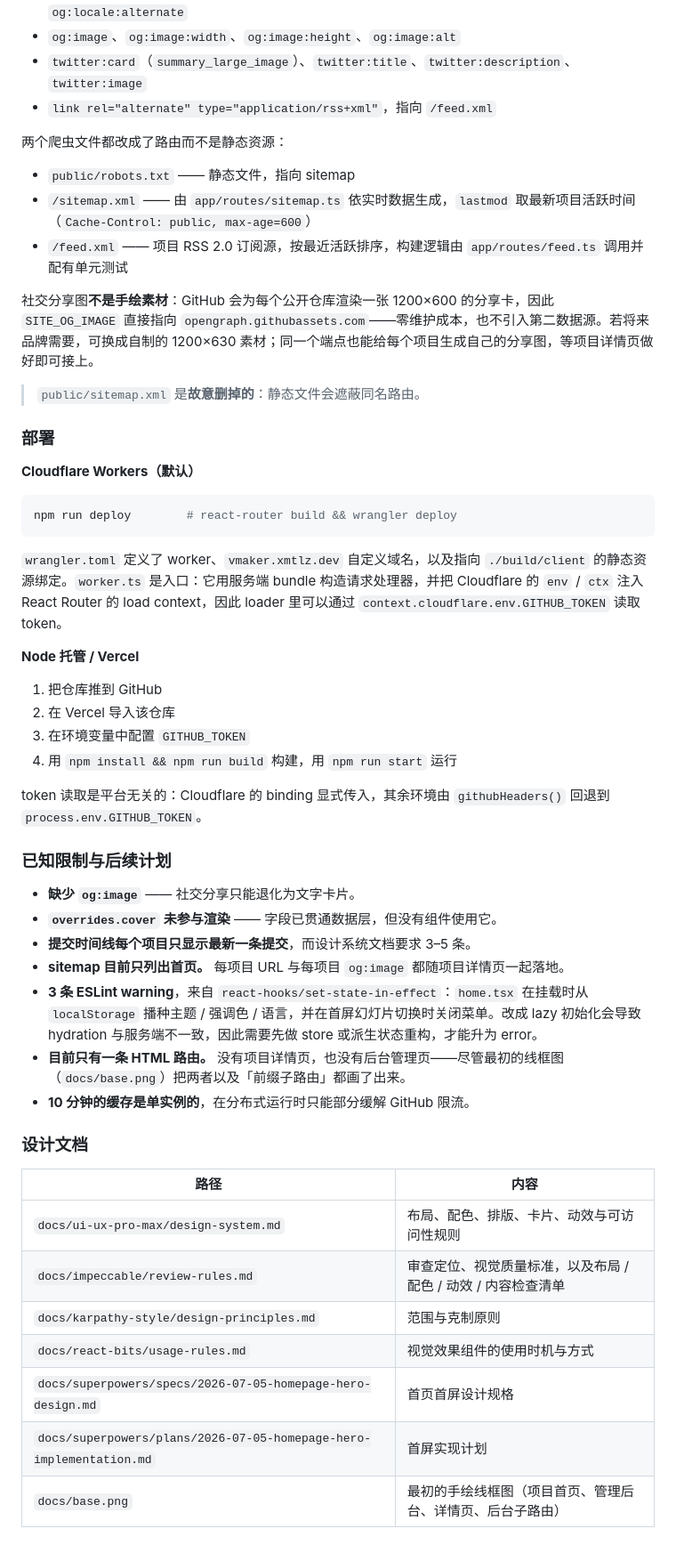
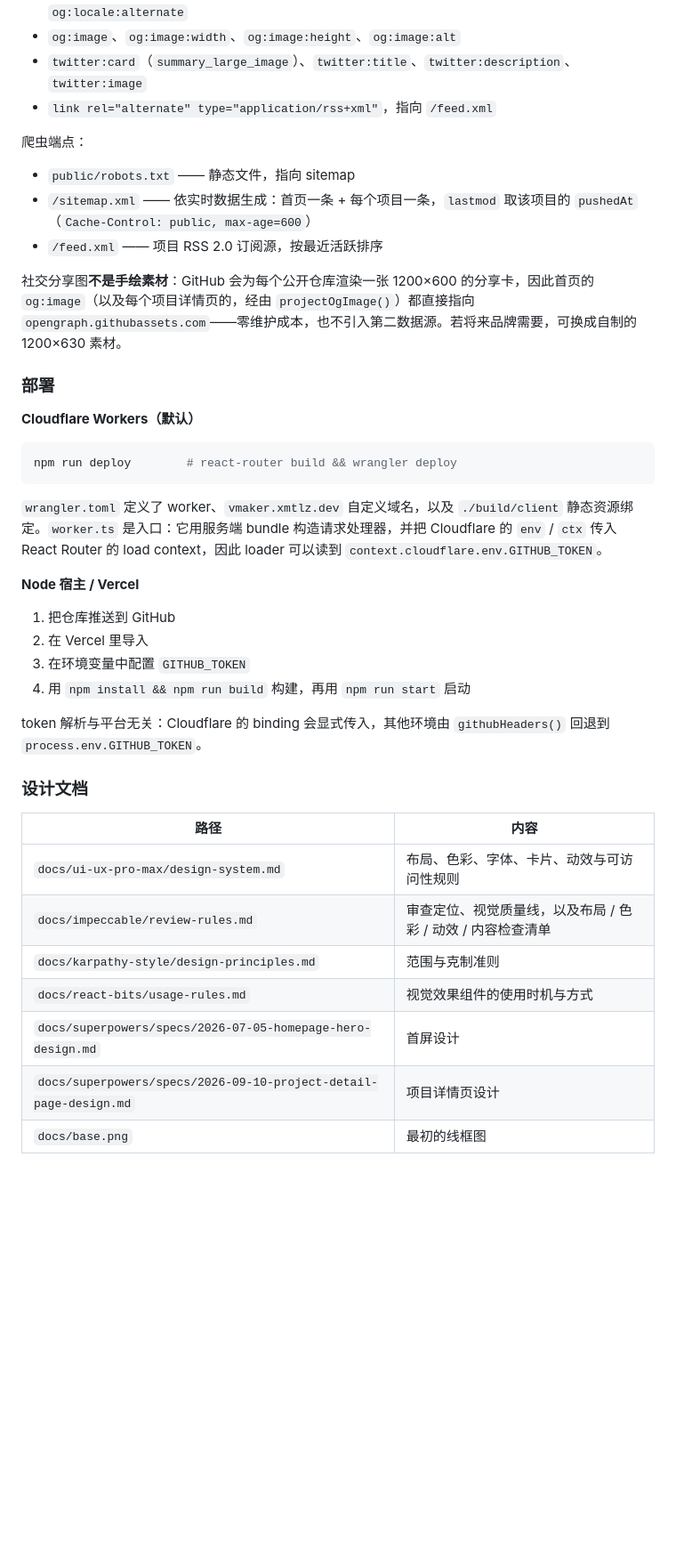
Before and after one commit to xmtlzzz/vMaker, a Markdown page: README.md, the part around one of its changes. Shown at 89% size. Drawn GitHub-style; blank space fills up the shorter version.

````diff
--- a/README.md
+++ b/README.md
@@ -490,15 +517,13 @@ GitHub 是仓库元信息、主要语言、topics、star / fork、时间戳和
 - `twitter:card`（`summary_large_image`）、`twitter:title`、`twitter:description`、`twitter:image`
 - `link rel="alternate" type="application/rss+xml"`，指向 `/feed.xml`
 
-两个爬虫文件都改成了路由而不是静态资源：
+爬虫端点：
 
 - `public/robots.txt` —— 静态文件，指向 sitemap
-- `/sitemap.xml` —— 由 `app/routes/sitemap.ts` 依实时数据生成，`lastmod` 取最新项目活跃时间（`Cache-Control: public, max-age=600`）
-- `/feed.xml` —— 项目 RSS 2.0 订阅源，按最近活跃排序，构建逻辑由 `app/routes/feed.ts` 调用并配有单元测试
+- `/sitemap.xml` —— 依实时数据生成：首页一条 + 每个项目一条，`lastmod` 取该项目的 `pushedAt`（`Cache-Control: public, max-age=600`）
+- `/feed.xml` —— 项目 RSS 2.0 订阅源，按最近活跃排序
 
-社交分享图**不是手绘素材**：GitHub 会为每个公开仓库渲染一张 1200×600 的分享卡，因此 `SITE_OG_IMAGE` 直接指向 `opengraph.githubassets.com`——零维护成本，也不引入第二数据源。若将来品牌需要，可换成自制的 1200×630 素材；同一个端点也能给每个项目生成自己的分享图，等项目详情页做好即可接上。
-
-> `public/sitemap.xml` 是**故意删掉的**：静态文件会遮蔽同名路由。
+社交分享图**不是手绘素材**：GitHub 会为每个公开仓库渲染一张 1200×600 的分享卡，因此首页的 `og:image`（以及每个项目详情页的，经由 `projectOgImage()`）都直接指向 `opengraph.githubassets.com`——零维护成本，也不引入第二数据源。若将来品牌需要，可换成自制的 1200×630 素材。
 
 ### 部署
 
@@ -508,35 +533,25 @@ GitHub 是仓库元信息、主要语言、topics、star / fork、时间戳和
 npm run deploy        # react-router build && wrangler deploy
 ```
 
-`wrangler.toml` 定义了 worker、`vmaker.xmtlz.dev` 自定义域名，以及指向 `./build/client` 的静态资源绑定。`worker.ts` 是入口：它用服务端 bundle 构造请求处理器，并把 Cloudflare 的 `env` / `ctx` 注入 React Router 的 load context，因此 loader 里可以通过 `context.cloudflare.env.GITHUB_TOKEN` 读取 token。
+`wrangler.toml` 定义了 worker、`vmaker.xmtlz.dev` 自定义域名，以及 `./build/client` 静态资源绑定。`worker.ts` 是入口：它用服务端 bundle 构造请求处理器，并把 Cloudflare 的 `env` / `ctx` 传入 React Router 的 load context，因此 loader 可以读到 `context.cloudflare.env.GITHUB_TOKEN`。
 
-**Node 托管 / Vercel**
+**Node 宿主 / Vercel**
 
-1. 把仓库推到 GitHub
-2. 在 Vercel 导入该仓库
+1. 把仓库推送到 GitHub
+2. 在 Vercel 里导入
 3. 在环境变量中配置 `GITHUB_TOKEN`
-4. 用 `npm install && npm run build` 构建，用 `npm run start` 运行
+4. 用 `npm install && npm run build` 构建，再用 `npm run start` 启动
 
-token 读取是平台无关的：Cloudflare 的 binding 显式传入，其余环境由 `githubHeaders()` 回退到 `process.env.GITHUB_TOKEN`。
-
-### 已知限制与后续计划
-
-- **缺少 `og:image`** —— 社交分享只能退化为文字卡片。
-- **`overrides.cover` 未参与渲染** —— 字段已贯通数据层，但没有组件使用它。
-- **提交时间线每个项目只显示最新一条提交**，而设计系统文档要求 3–5 条。
-- **sitemap 目前只列出首页。** 每项目 URL 与每项目 `og:image` 都随项目详情页一起落地。
-- **3 条 ESLint warning**，来自 `react-hooks/set-state-in-effect`：`home.tsx` 在挂载时从 `localStorage` 播种主题 / 强调色 / 语言，并在首屏幻灯片切换时关闭菜单。改成 lazy 初始化会导致 hydration 与服务端不一致，因此需要先做 store 或派生状态重构，才能升为 error。
-- **目前只有一条 HTML 路由。** 没有项目详情页，也没有后台管理页——尽管最初的线框图（`docs/base.png`）把两者以及「前缀子路由」都画了出来。
-- **10 分钟的缓存是单实例的**，在分布式运行时只能部分缓解 GitHub 限流。
+token 解析与平台无关：Cloudflare 的 binding 会显式传入，其他环境由 `githubHeaders()` 回退到 `process.env.GITHUB_TOKEN`。
 
 ### 设计文档
 
 | 路径 | 内容 |
 | --- | --- |
-| `docs/ui-ux-pro-max/design-system.md` | 布局、配色、排版、卡片、动效与可访问性规则 |
-| `docs/impeccable/review-rules.md` | 审查定位、视觉质量标准，以及布局 / 配色 / 动效 / 内容检查清单 |
-| `docs/karpathy-style/design-principles.md` | 范围与克制原则 |
+| `docs/ui-ux-pro-max/design-system.md` | 布局、色彩、字体、卡片、动效与可访问性规则 |
+| `docs/impeccable/review-rules.md` | 审查定位、视觉质量线，以及布局 / 色彩 / 动效 / 内容检查清单 |
+| `docs/karpathy-style/design-principles.md` | 范围与克制准则 |
 | `docs/react-bits/usage-rules.md` | 视觉效果组件的使用时机与方式 |
-| `docs/superpowers/specs/2026-07-05-homepage-hero-design.md` | 首页首屏设计规格 |
-| `docs/superpowers/plans/2026-07-05-homepage-hero-implementation.md` | 首屏实现计划 |
-| `docs/base.png` | 最初的手绘线框图（项目首页、管理后台、详情页、后台子路由） |
+| `docs/superpowers/specs/2026-07-05-homepage-hero-design.md` | 首屏设计 |
+| `docs/superpowers/specs/2026-09-10-project-detail-page-design.md` | 项目详情页设计 |
+| `docs/base.png` | 最初的线框图 |
````
Also changed, not shown: other parts of README.md (+111 -84 lines).
